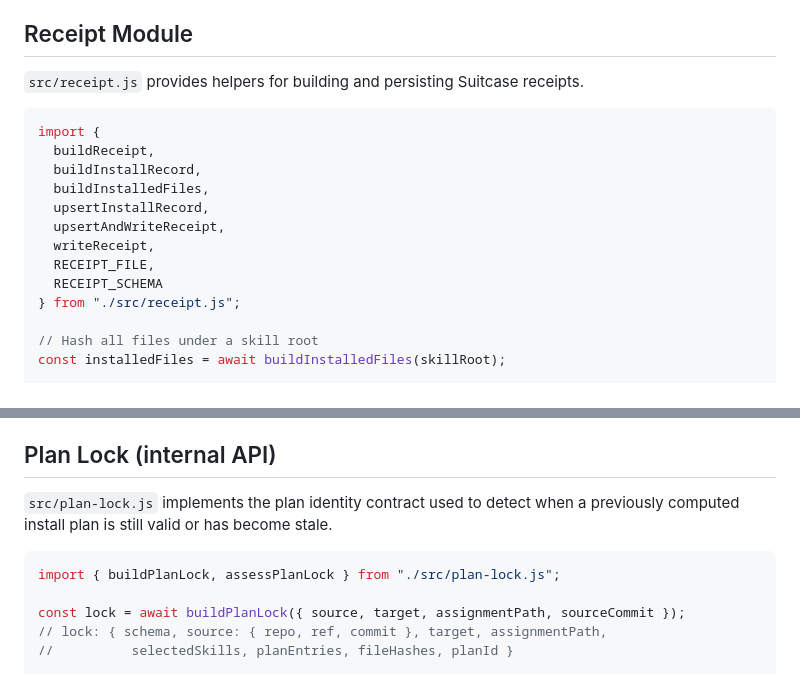
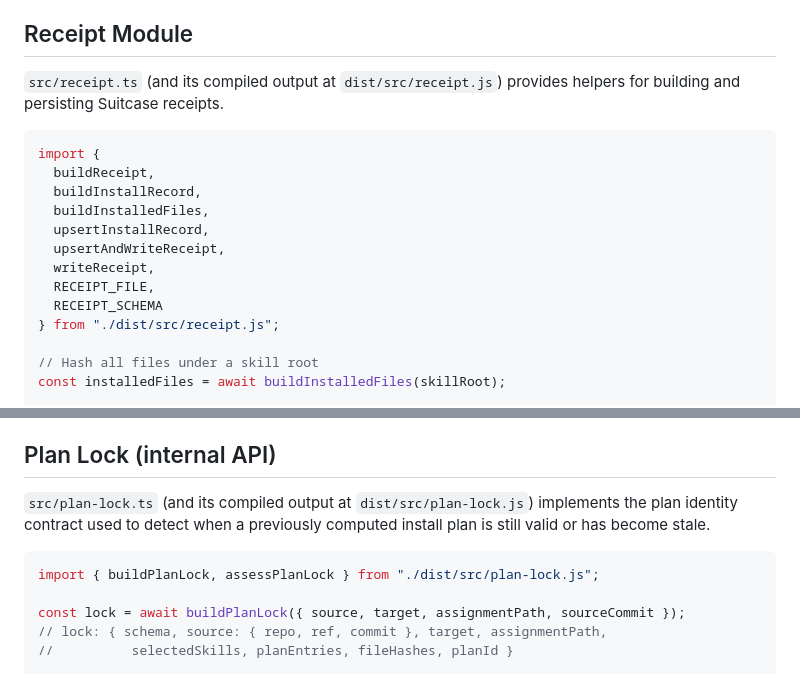
Before and after one commit to calvinnwq/skill-suitcase, a Markdown page: README.md, 2 parts joined by grey strips. Drawn GitHub-style.

Commit message:
docs(readme): update development instructions and module references for TypeScript build

````diff
--- a/README.md
+++ b/README.md
@@ -346,7 +346,8 @@ are reported as `invalid_receipt`.
 
 ## Receipt Module
 
-`src/receipt.js` provides helpers for building and persisting Suitcase receipts.
+`src/receipt.ts` (and its compiled output at `dist/src/receipt.js`) provides
+helpers for building and persisting Suitcase receipts.
 
 ```js
 import {
@@ -358,7 +359,7 @@ import {
   writeReceipt,
   RECEIPT_FILE,
   RECEIPT_SCHEMA
-} from "./src/receipt.js";
+} from "./dist/src/receipt.js";
 
 // Hash all files under a skill root
 const installedFiles = await buildInstalledFiles(skillRoot);
@@ -399,11 +400,11 @@ an object; multiple installs for the same skill are stored as an array.
 
 ## Plan Lock (internal API)
 
-`src/plan-lock.js` implements the plan identity contract used to detect when a
+`src/plan-lock.ts` (and its compiled output at `dist/src/plan-lock.js`) implements the plan identity contract used to detect when a
 previously computed install plan is still valid or has become stale.
 
 ```js
-import { buildPlanLock, assessPlanLock } from "./src/plan-lock.js";
+import { buildPlanLock, assessPlanLock } from "./dist/src/plan-lock.js";
 
 const lock = await buildPlanLock({ source, target, assignmentPath, sourceCommit });
 // lock: { schema, source: { repo, ref, commit }, target, assignmentPath,
````
